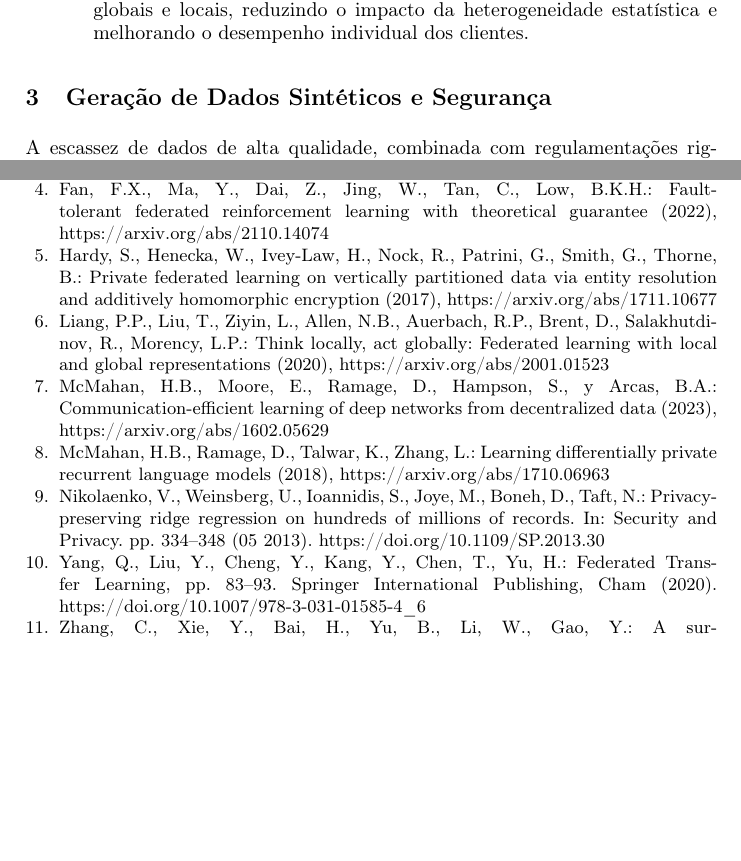
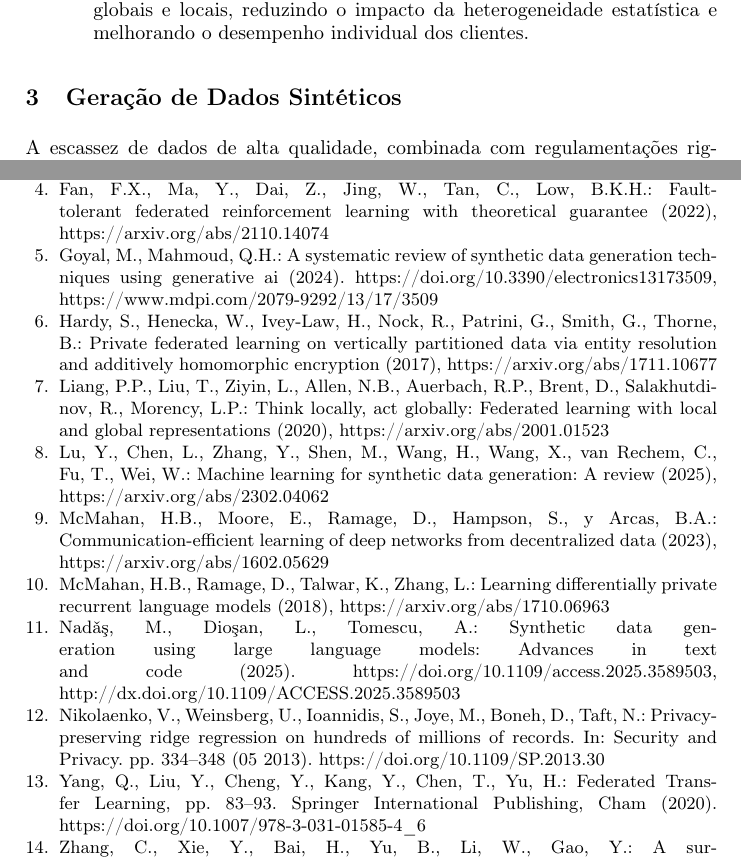
Before and after one commit to Theoslyy/Survey-on-Privacy-and-AI, a LaTeX paper (survey.tex, which reads refs.bib): two parts of pages 5 and 7 of 7, joined at a grey line, cut so that both start at the same text, the shorter picture padded with empty space. Compiled offline with pdfLaTeX.

Commit message:
modified:   refs.bib 	modified:   survey.tex

```diff
--- a/refs.bib
+++ b/refs.bib
@@ -123,3 +123,10 @@ doi = {10.1109/SP.2013.30}
       primaryClass={cs.LG},
       url={https://arxiv.org/abs/2001.01523},
 }
+
+@misc{nadas2025,
+      title={Synthetic Data Generation Using Large Language Models: Advances in Text and Code},
+      volume={13},
+      ISSN={2169-3536},
+      url={http://dx.doi.org/10.1109/ACCESS.2025.3589503},
+      DOI={10.1109/access.2025.3589503},
@@ -125,0 +136 @@ doi = {10.1109/SP.2013.30}
+      year={2025},
@@ -125,0 +142,7 @@ doi = {10.1109/SP.2013.30}
+      TITLE = {A Systematic Review of Synthetic Data Generation Techniques Using Generative AI},
+      JOURNAL = {Electronics},
+      VOLUME = {13},
+      YEAR = {2024},
+      NUMBER = {17},
+      ARTICLE-NUMBER = {3509},
+      URL = {https://www.mdpi.com/2079-9292/13/17/3509},
@@ -125,0 +154,8 @@ doi = {10.1109/SP.2013.30}
+      title={Machine Learning for Synthetic Data Generation: A Review},
+      author={Yingzhou Lu and Lulu Chen and Yuanyuan Zhang and Minjie Shen and Huazheng Wang and Xiao Wang and Capucine van Rechem and Tianfan Fu and Wenqi Wei},
+      year={2025},
+      eprint={2302.04062},
+      archivePrefix={arXiv},
+      primaryClass={cs.LG},
+      url={https://arxiv.org/abs/2302.04062},
+}
--- a/survey.tex
+++ b/survey.tex
@@ -256,7 +256,7 @@ O trabalho de Liang et al.~\cite{liang2020think} propõe a separação entre rep
 reduzindo o impacto da heterogeneidade estatística e melhorando o desempenho individual dos clientes.
 \end{enumerate}
 \end{enumerate}
-\section{Geração de Dados Sintéticos e Segurança}
+\section{Geração de Dados Sintéticos}
 
 A escassez de dados de alta qualidade, combinada com regulamentações rigorosas de privacidade e o alto custo de anotação manual, impulsionou a adoção da geração de dados sintéticos como uma alternativa viável aos \textit{datasets} reais \cite{lu2023}. Dados sintéticos são definidos como informações artificialmente geradas por algoritmos ou simulações que mimetizam as propriedades estatísticas e comportamentais dos dados reais, sem conter informações diretamente identificáveis. No contexto de sistemas de Inteligência Artificial seguros e privados, a geração de dados sintéticos não atua apenas como uma ferramenta de aumento de dados (\textit{data augmentation}), mas como um mecanismo fundamental de preservação de privacidade e robustez \cite{goyal2024}.
 
```
Also changed, not shown: refs.bib (13 more changed lines), survey.tex (15 more changed lines).
